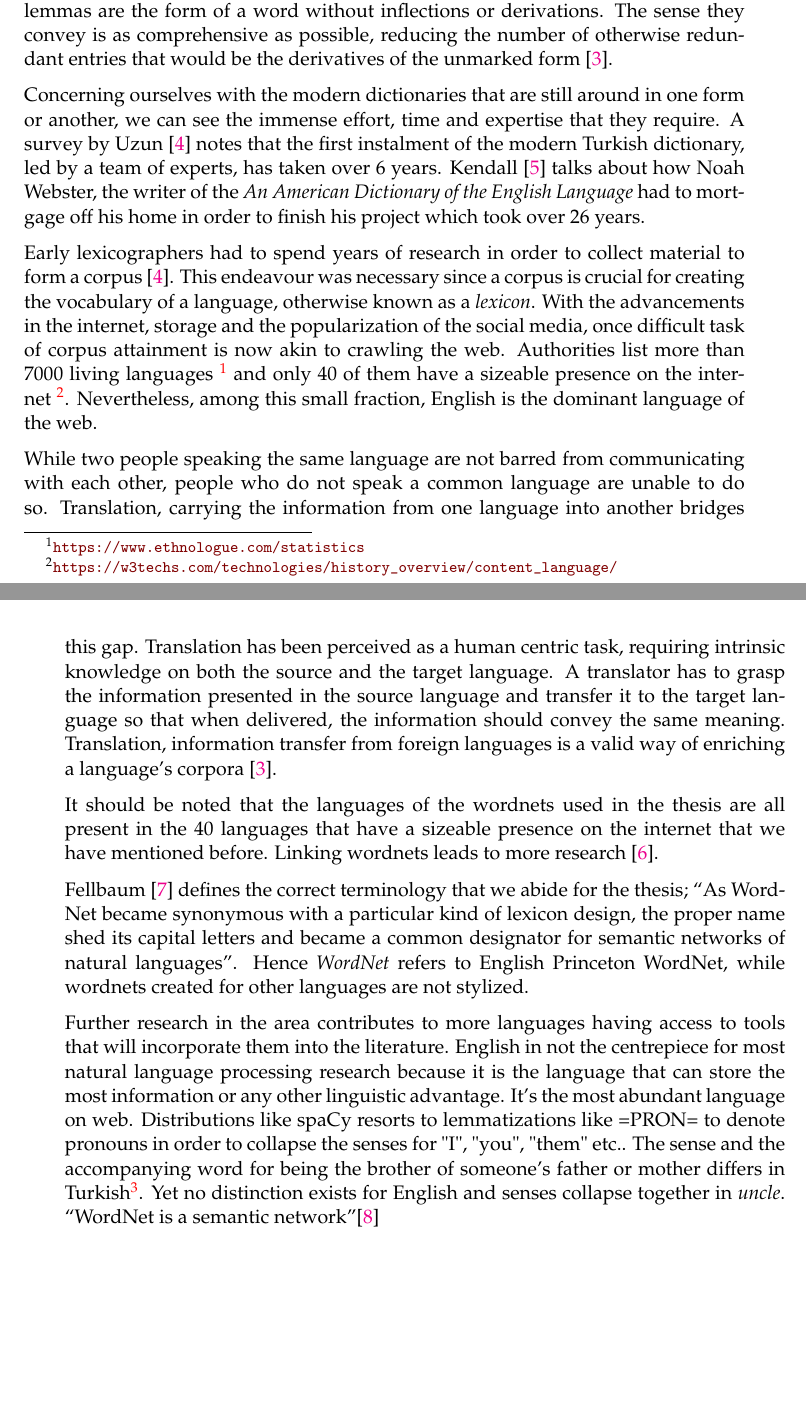
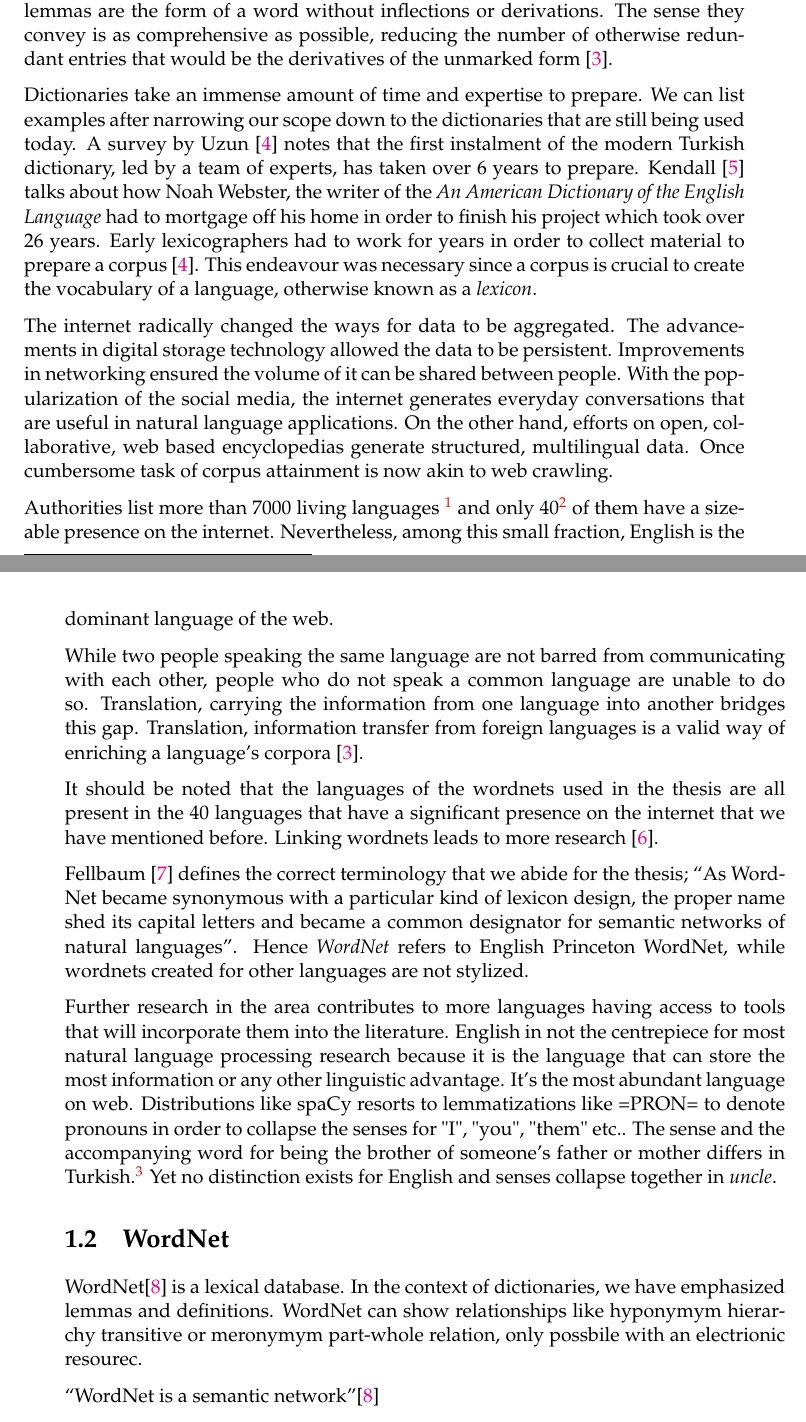
Before and after one commit to yigitsever/Thesis, a LaTeX thesis (main.tex, which reads Chapters/Chapter1.tex): two parts of pages 19 and 20 of 38, joined at a grey line, cut so that both start at the same text, the shorter picture padded with empty space. Compiled offline with pdfLaTeX.

Commit message:
Internet and generated data

```diff
--- a/Chapters/Chapter1.tex
+++ b/Chapters/Chapter1.tex
@@ -19,26 +19,30 @@ They are often noted through a different block of descriptions.
 The terms that precede the entries are called \emph{headword} or \emph{lemma}.
 Usually, lemmas are the form of a word without inflections or derivations.
 The sense they convey is as comprehensive as possible, reducing the number of otherwise redundant entries that would be the derivatives of the unmarked form~\cite{ibrahim_usta_turkce_2006}.
-% very happy with this paragraph, first draft done ==
 
 % from dictionaries to multilingual web
-Concerning ourselves with the modern dictionaries that are still around in one form or another, we can see the immense effort, time and expertise that they require.
-A survey by \textcite{uzun_1945ten_1999} notes that the first instalment of the modern Turkish dictionary, led by a team of experts, has taken over 6 years.
+Dictionaries take an immense amount of time and expertise to prepare.
+We can list examples after narrowing our scope down to the dictionaries that are still being used today.
+A survey by \textcite{uzun_1945ten_1999} notes that the first instalment of the modern Turkish dictionary, led by a team of experts, has taken over 6 years to prepare.
 \textcite{kendall_forgotten_2011} talks about how Noah Webster, the writer of the \emph{An American Dictionary of the English Language} had to mortgage off his home in order to finish his project which took over 26 years.
+Early lexicographers had to work for years in order to collect material to prepare a corpus~\cite{uzun_1945ten_1999}.
+This endeavour was necessary since a corpus is crucial to create the vocabulary of a language, otherwise known as a \emph{lexicon}.
 
-Early lexicographers had to spend years of research in order to collect material to form a corpus~\cite{uzun_1945ten_1999}.
-This endeavour was necessary since a corpus is crucial for creating the vocabulary of a language, otherwise known as a \emph{lexicon}.
-With the advancements in the internet, storage and the popularization of the social media, once difficult task of corpus attainment is now akin to crawling the web.
-Authorities list more than 7000 living languages~\footnote{\url{https://www.ethnologue.com/statistics}} and only 40 of them have a sizeable presence on the internet~\footnote{\url{https://w3techs.com/technologies/history_overview/content_language/}}.
+The internet radically changed the ways for data to be aggregated.
+The advancements in digital storage technology allowed the data to be persistent.
+Improvements in networking ensured the volume of it can be shared between people.
+With the popularization of the social media, the internet generates everyday conversations that are useful in natural language applications.
+On the other hand, efforts on open, collaborative, web based encyclopedias generate structured, multilingual data.
+Once cumbersome task of corpus attainment is now akin to web crawling.
+
+Authorities list more than 7000 living languages~\footnote{\url{https://www.ethnologue.com/statistics}} and only 40\footnote{\url{https://w3techs.com/technologies/history_overview/content_language/}} of them have a sizeable presence on the internet.
 Nevertheless, among this small fraction, English is the dominant language of the web.
 
 While two people speaking the same language are not barred from communicating with each other, people who do not speak a common language are unable to do so.
 Translation, carrying the information from one language into another bridges this gap.
-Translation has been perceived as a human centric task, requiring intrinsic knowledge on both the source and the target language.
-A translator has to grasp the information presented in the source language and transfer it to the target language so that when delivered, the information should convey the same meaning.
 Translation, information transfer from foreign languages is a valid way of enriching a language's corpora~\cite{ibrahim_usta_turkce_2006}.
 
-It should be noted that the languages of the wordnets used in the thesis are all present in the 40 languages that have a sizeable presence on the internet that we have mentioned before.
+It should be noted that the languages of the wordnets used in the thesis are all present in the 40 languages that have a significant presence on the internet that we have mentioned before.
 Linking wordnets leads to more research~\cite{sagot_building_2008}.
 
 \textcite{fellbaum_semantic_1998} defines the correct terminology that we abide for the thesis; \enquote{As WordNet became synonymous with a particular kind of lexicon design, the proper name shed its capital letters and became a common designator for semantic networks of natural languages}.
@@ -49,9 +53,16 @@ English in not the centrepiece for most natural language processing research bec
 It's the most abundant language on web.
 Distributions like spaCy resorts to lemmatizations like =PRON= to denote pronouns in order to collapse the senses for "I", "you", "them" etc.\@.
 % might be too cheesy
-The sense and the accompanying word for being the brother of someone's father or mother differs in Turkish\footnote{\emph{Amca} for brother of the father and \emph{Dayı} for brother of the father.}.
+The sense and the accompanying word for being the brother of someone's father or mother differs in Turkish.\footnote{\emph{Amca} for brother of the father and \emph{Dayı} for brother of the father.}
 Yet no distinction exists for English and senses collapse together in \emph{uncle}.
 % \might be too cheesy
+
+\section{WordNet}% not sold on having wordnet as a section
+\label{sec:wordnet}
+WordNet\cite{fellbaum_wordnet_1998-1} is a lexical database.
+In the context of dictionaries, we have emphasized lemmas and definitions.
+WordNet can show relationships like hyponymym hierarchy transitive or meronymym part-whole relation, only possbile with an electrionic resourec.
+
 \enquote{WordNet is a semantic network}\cite{fellbaum_wordnet_1998-1}
 
 James Somers puts down the modern dictionaries by saying \enquote{The definitions are these desiccated little husks of technocratic meaningese, as if a word were no more than its coordinates in semantic space.}\cite{somers_youre_2014}.
```
Also changed, not shown: Chapters/Chapter1.tex (2 more changed lines).
